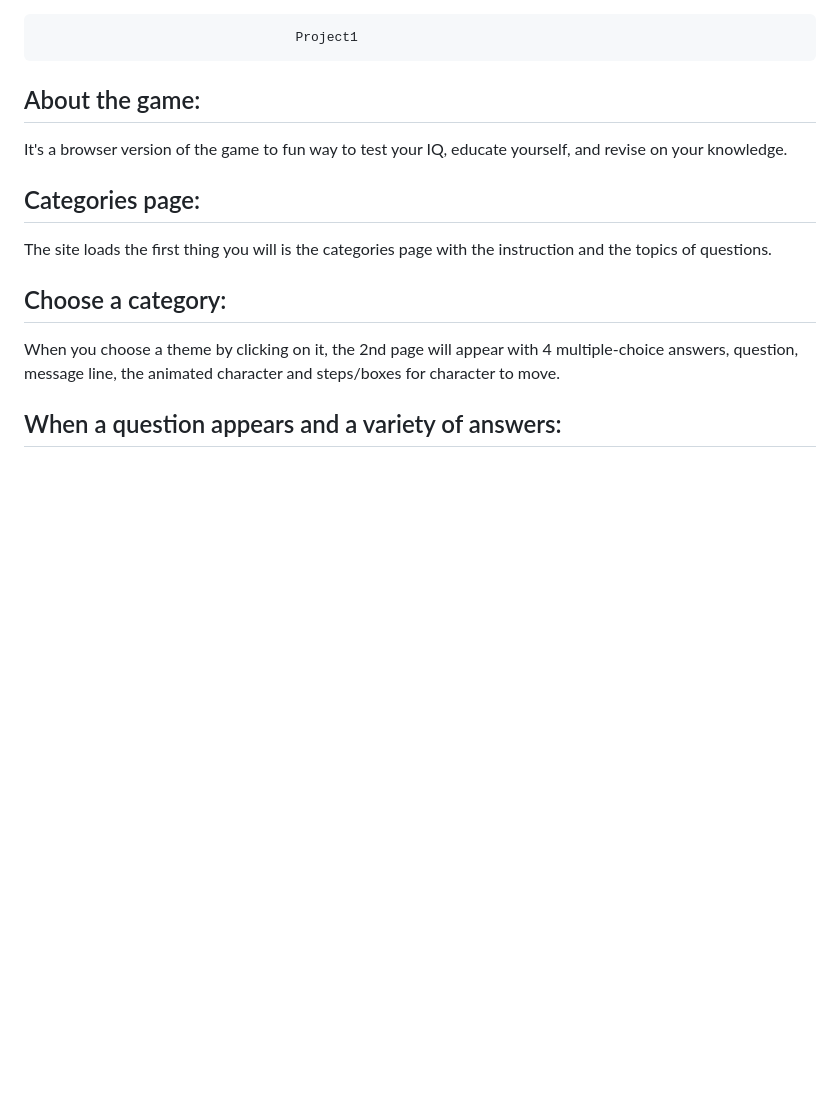
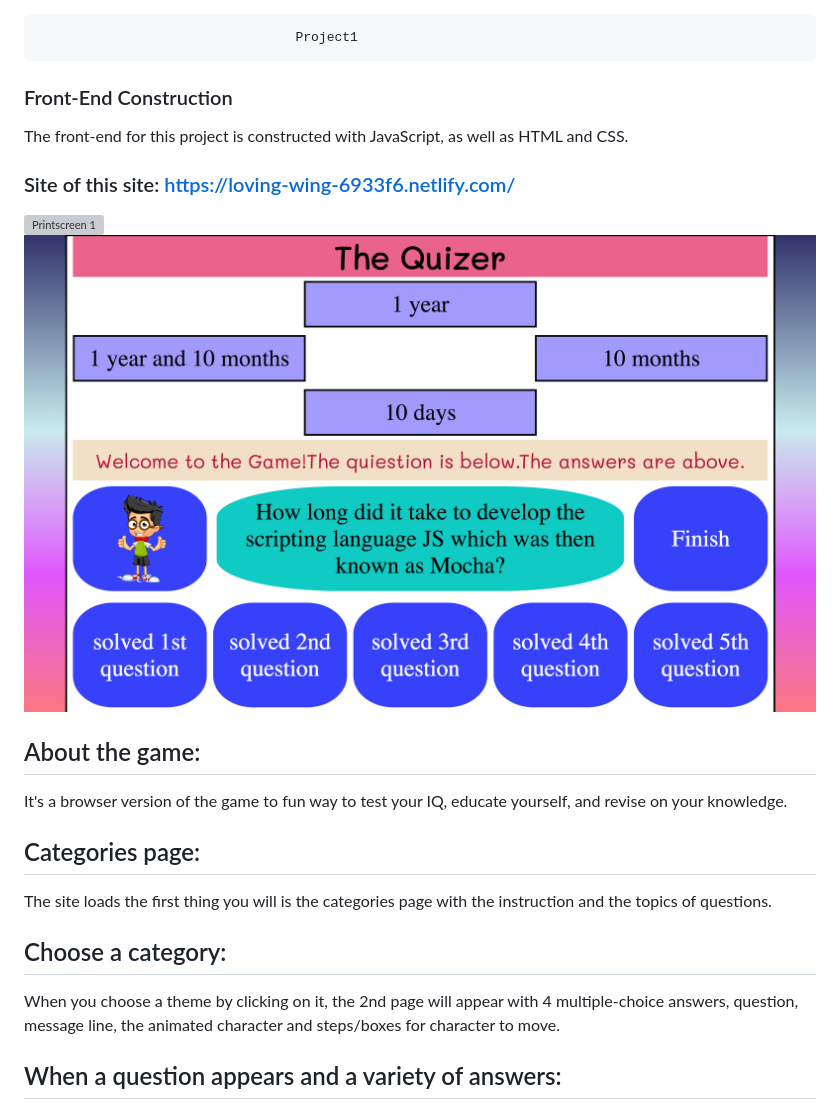
Before and after one commit to asnakina/GameMath, a Markdown page: README.md, the part around the change printed below. Drawn GitHub-style; pictures changed too: images/printscreen2.jpg (added); blank space fills up the shorter version; grey boxes are pictures that could not be loaded.

```diff
--- a/README.md
+++ b/README.md
@@ -1,4 +1,11 @@
                                      Project1
+### Front-End Construction
+The front-end for this project is constructed with JavaScript, as well as HTML and CSS.
+
+### Site of this site: https://loving-wing-6933f6.netlify.com/
+
+![Printscreen 1](/images/printscreen1.jpg)
+![Printscreen 2](/images/printscreen2.jpg)
 
 ## About the game:
 It's a browser version of the game to fun way to test your IQ, educate yourself, and revise on your knowledge.
```
Also changed, not shown: other parts of README.md (+24 -1 lines), spec.md (+8 -8 lines), images/nerd1.jpg (deleted), images/nerd2.png (deleted), 8 other files.
